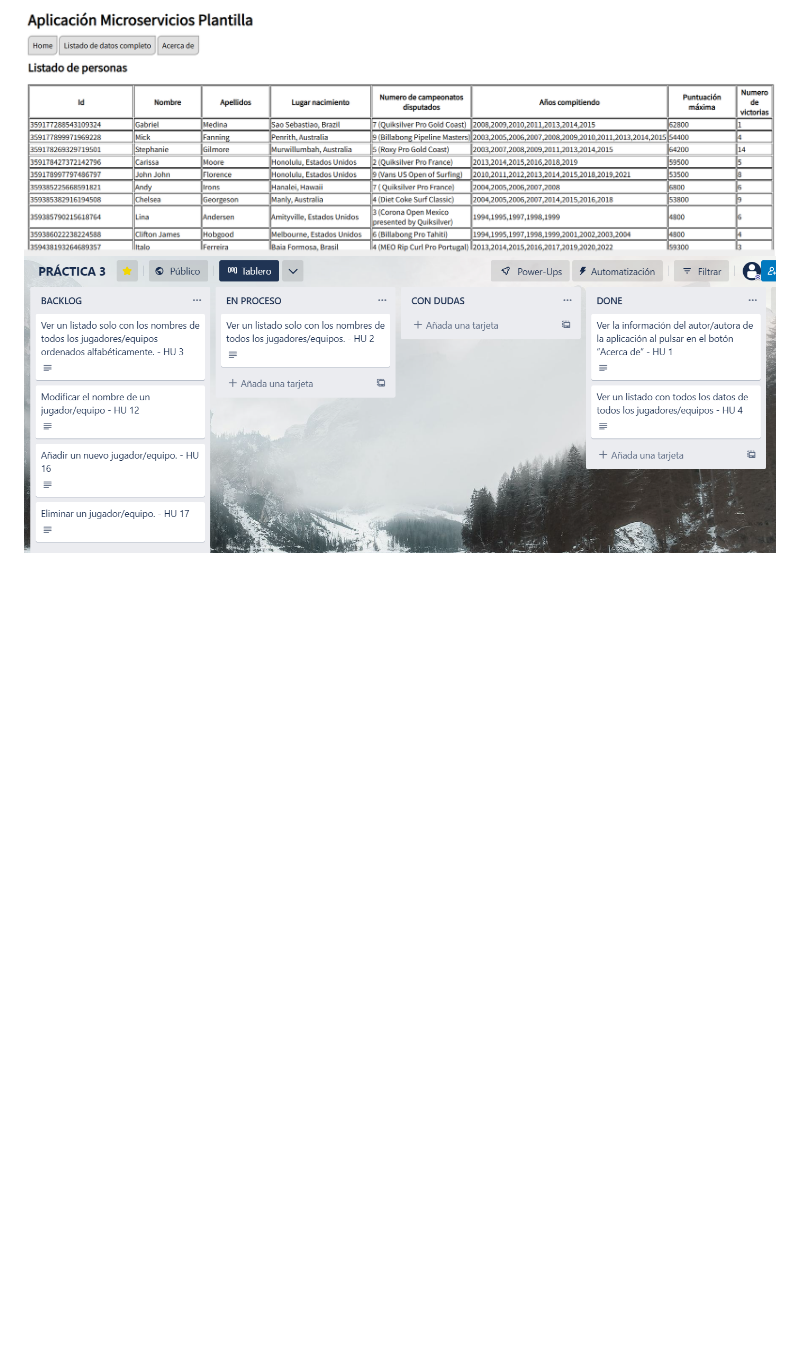
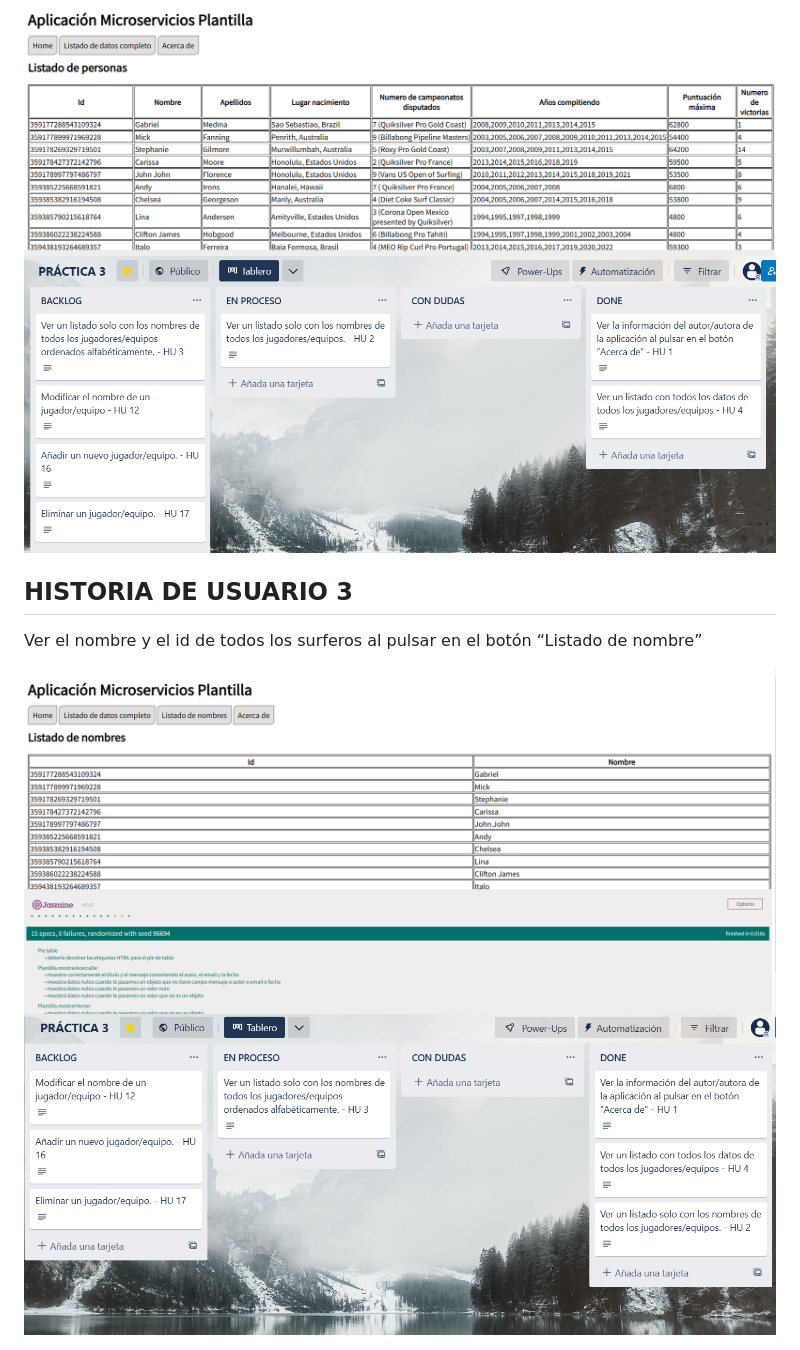
Before and after one commit to UJA-DAGIL-22-23/dagil-2022-2023-practica-3-alvaroherrera-33, a Markdown page: README.md, the part around the change. Drawn GitHub-style; pictures changed too: img/hu3.png (added), img/trello-hu3.png (added); blank space fills up the shorter version.

Commit message:
Elaboro la documentación correspondiente al release 3

```diff
--- a/README.md
+++ b/README.md
@@ -208,3 +208,11 @@ Ver la información de todos los surferos al pulsar en el botón “Listado de d
 
 
 <img src='img/trello-hu2.png' width='1400px'>
+
+## HISTORIA DE USUARIO 3
+Ver el nombre y el id de todos los surferos al pulsar en el botón “Listado de nombre”
+
+<img src='img/hu3.png' width='1400px'>
+
+
+<img src='img/trello-hu3.png' width='1400px'>
```
